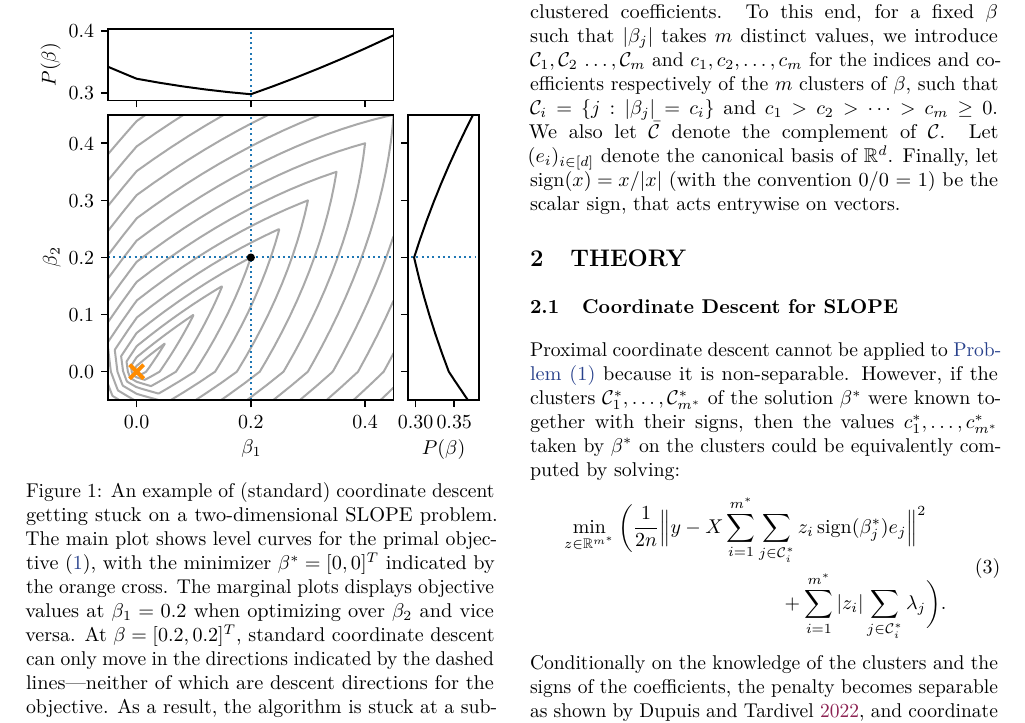
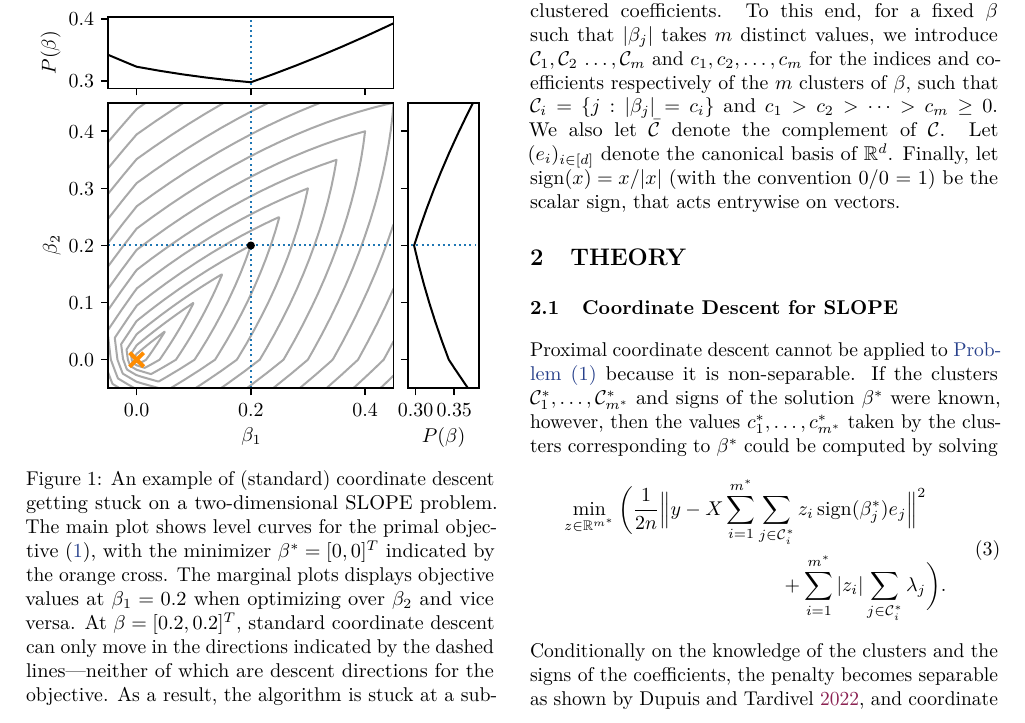
Before and after one commit to jolars/slopecd, a LaTeX paper (tex/main.tex, which reads tex/theory.tex): part of page 2 of 16, cut so that both start at the same text. Compiled offline with pdfLaTeX.

Commit message:
refactor(tex): small mods in first par of theory

```diff
--- a/tex/theory.tex
+++ b/tex/theory.tex
@@ -6,7 +6,7 @@
 \label{sec:coordinate-updates}
 
 Proximal coordinate descent cannot be applied to \Cref{pb:slope} because it is non-separable.
-However, if the clusters $\mathcal{C}_1^*, \ldots, \mathcal{C}_{m^*}^*$ of the solution $\beta^*$ were known together with their signs, then the values $c_1^*, \ldots, c_{m^*}^*$ taken by $\beta^*$ on the clusters could be equivalently computed by solving:
+If the clusters $\mathcal{C}_1^*, \ldots, \mathcal{C}_{m^*}^*$ and signs of the solution $\beta^*$ were known, however, then the values $c_1^*, \ldots, c_{m^*}^*$ taken by the clusters corresponding to $\beta^*$ could be computed by solving
 \begin{problem}
   \begin{multlined}
   \min_{z \in \bbR^{m^*}}\bigg(
```
